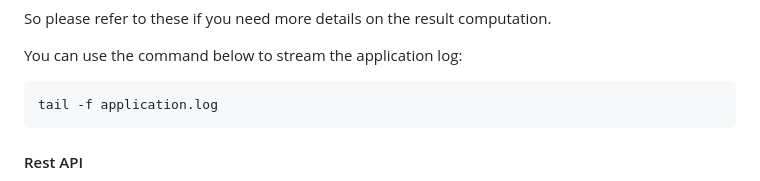
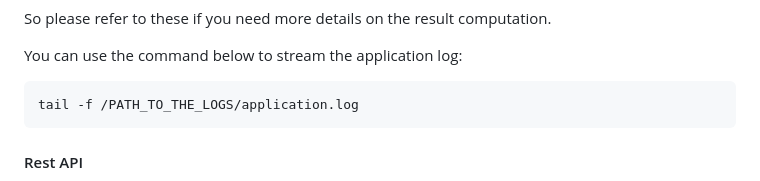
Before and after one commit to maherbel/dataiku-project, a Markdown page: README.md, the part around the change. Drawn GitHub-style.

````diff
--- a/README.md
+++ b/README.md
@@ -132,7 +132,7 @@ So please refer to these if you need more details on the result computation.
 
 You can use the command below to stream the application log:
 ```
-tail -f application.log
+tail -f /PATH_TO_THE_LOGS/application.log
 ```
 
 #### Rest API
````
